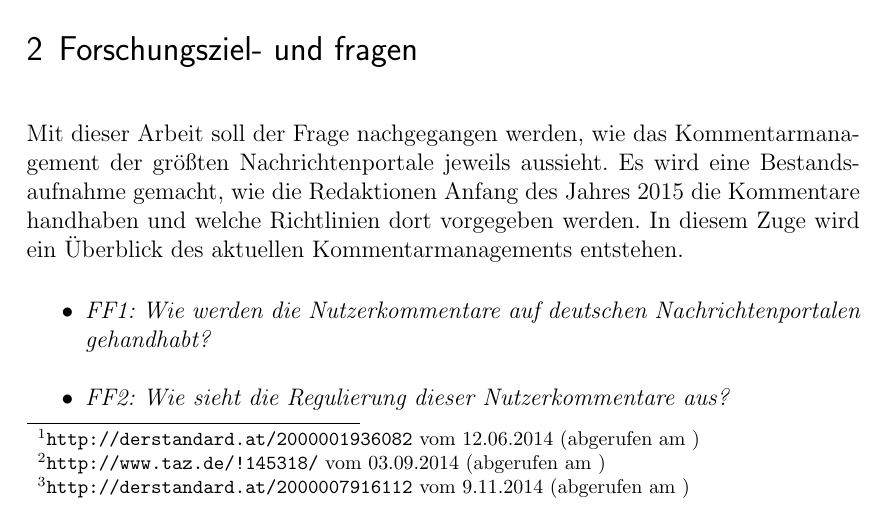
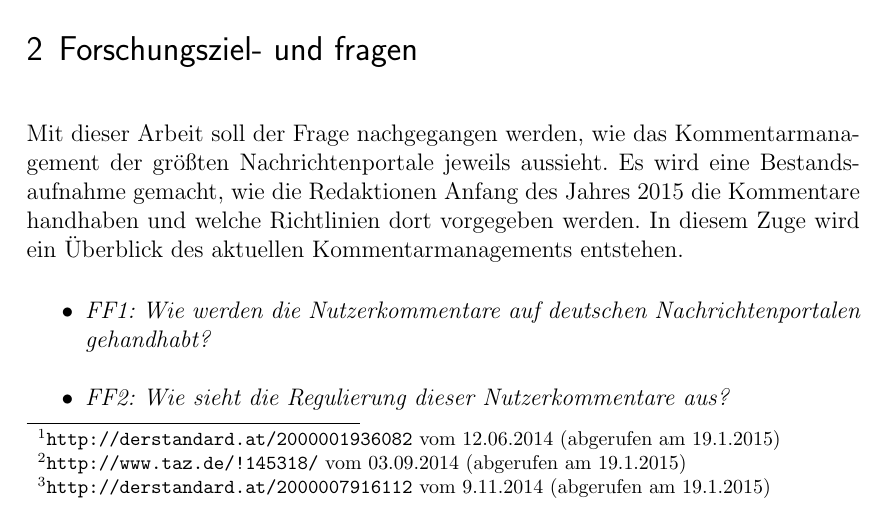
Before and after one commit to galinagalinagalina/Expose, a LaTeX document (Exposé.tex): part of page 2 of 6, cut so that both start at the same text. Compiled offline with pdfLaTeX.

Commit message:
Abrufdaten eingegeben

```diff
--- a/Exposé.tex
+++ b/Exposé.tex
@@ -107,8 +107,8 @@ Jahrespressekonferenz, 19.02.2014, Presserat.
 
 
 Süddeutsche.de hat sich Mitte des Jahres 2014 für Einschnitte entschieden („Die Pöbler hart weg moderieren“
-\footnote{\url{http://derstandard.at/2000001936082} vom 12.06.2014 (abgerufen am )}), um dann die Kommentare ganz weg zu lassen („Sueddeutsche.de schafft die Kommentarfunktion unter Artikeln ab“ \footnote{\url{http://www.taz.de/!145318/} vom
-03.09.2014 (abgerufen am )}), genauso wie reuters.de \footnote{\url{http://derstandard.at/2000007916112} vom 9.11.2014 (abgerufen am )}.
+\footnote{\url{http://derstandard.at/2000001936082} vom 12.06.2014 (abgerufen am 19.1.2015)}), um dann die Kommentare ganz weg zu lassen („Sueddeutsche.de schafft die Kommentarfunktion unter Artikeln ab“ \footnote{\url{http://www.taz.de/!145318/} vom
+03.09.2014 (abgerufen am 19.1.2015)}), genauso wie reuters.de \footnote{\url{http://derstandard.at/2000007916112} vom 9.11.2014 (abgerufen am 19.1.2015)}.
 
 
 
```
